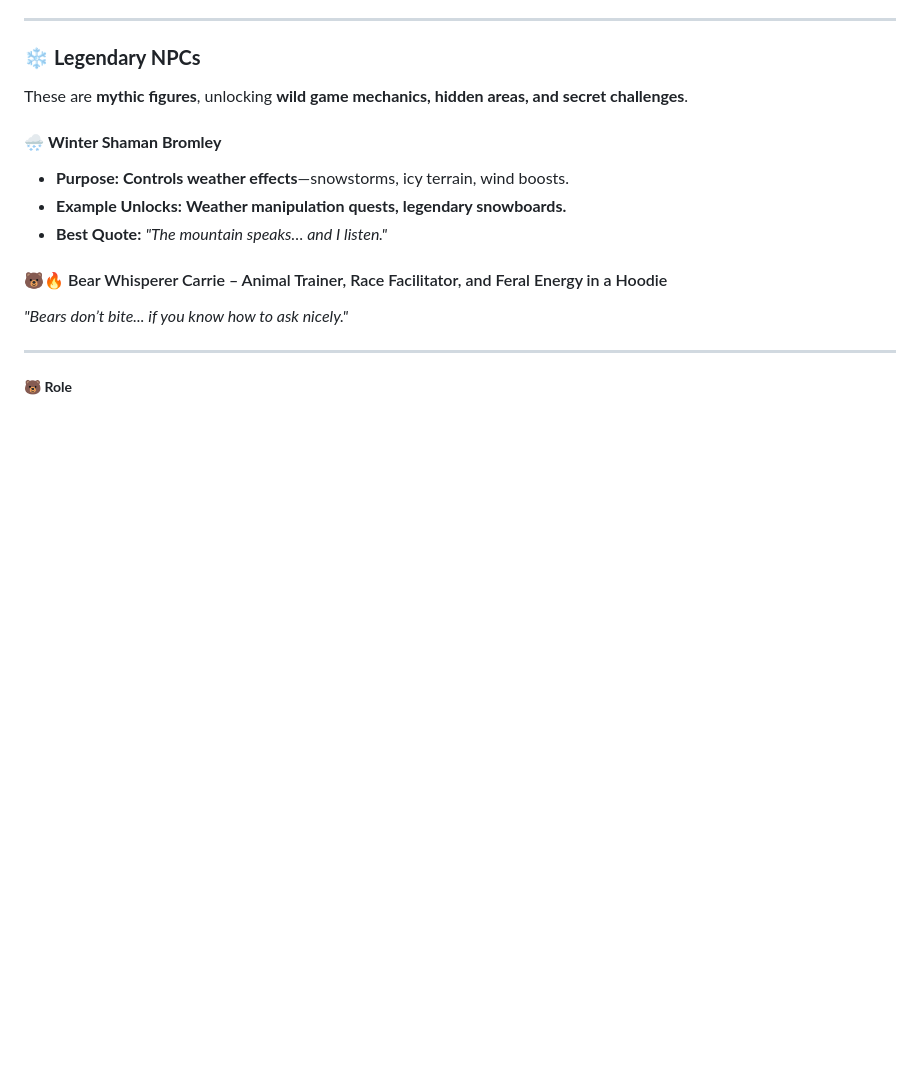
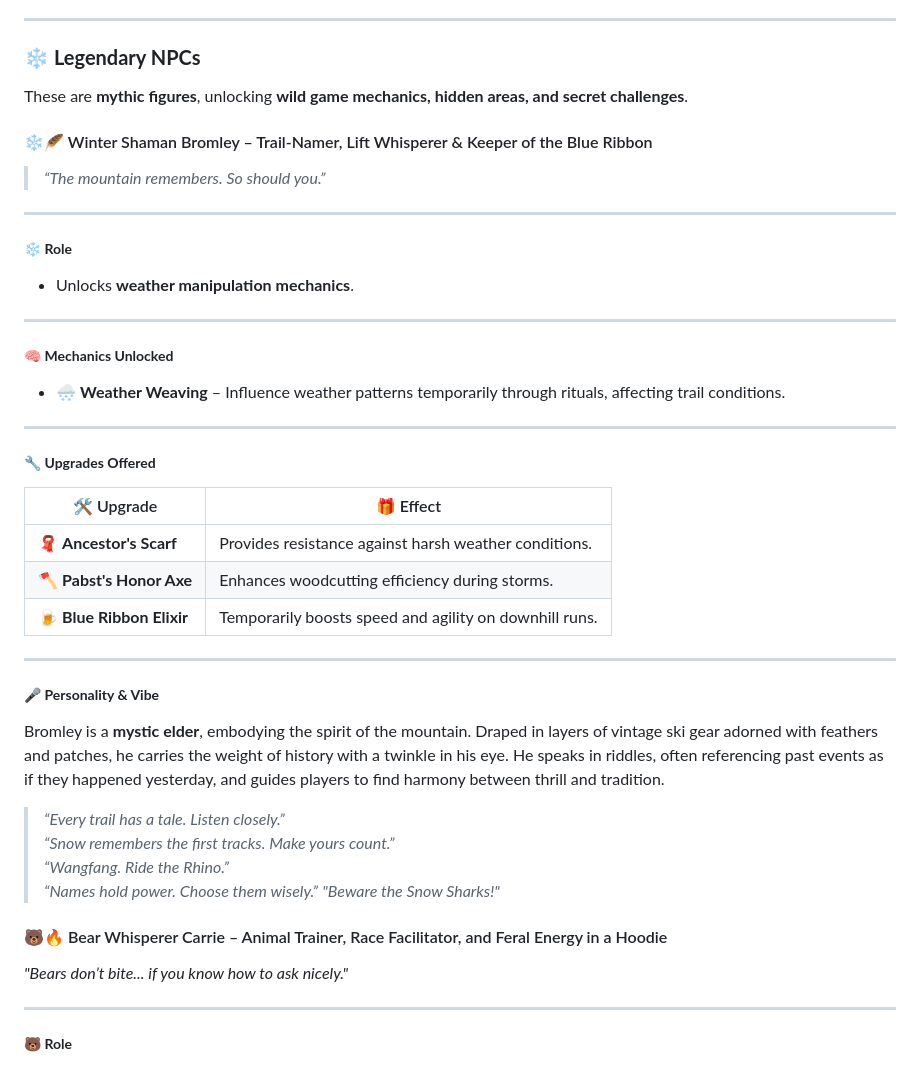
Before and after one commit to truevox/SledHEAD, a Markdown page: docs/ROADMAP.md, the part around the change. Rendered like a GitHub page; blank space fills up the shorter version.

Commit message:
📝 Update: Expand Winter Shaman Bromley section in ROADMAP.md
What: Added detailed information about Winter Shaman Bromley, including his role, mechanics unlocked, upgrades offered, and personality traits.

Why: To enhance player understanding of Bromley's unique contributions to gameplay, particularly in weather manipulation and trail dynamics.

How: Introduced new content on his abilities, upgrade options, and a richer portrayal of his character and interactions with the game environment.

```diff
--- a/docs/ROADMAP.md
+++ b/docs/ROADMAP.md
@@ -822,10 +822,39 @@ They **come and go**, bringing **special challenges, rare gear, and unpredictabl
 ### ❄️ **Legendary NPCs**
 These are **mythic figures**, unlocking **wild game mechanics, hidden areas, and secret challenges**.
 
-#### 🌨️ **Winter Shaman Bromley**
-- **Purpose:** **Controls weather effects**—snowstorms, icy terrain, wind boosts.
-- **Example Unlocks:** **Weather manipulation quests, legendary snowboards.**
-- **Best Quote:** *"The mountain speaks… and I listen."*
+#### ❄️🪶 Winter Shaman Bromley – Trail-Namer, Lift Whisperer & Keeper of the Blue Ribbon
+> *“The mountain remembers. So should you.”*
+
+---
+
+##### ❄️ **Role**
+- Unlocks **weather manipulation mechanics**.
+
+---
+
+##### 🧠 **Mechanics Unlocked**
+- 🌨️ **Weather Weaving** – Influence weather patterns temporarily through rituals, affecting trail conditions.
+
+---
+
+##### 🔧 **Upgrades Offered**
+
+| 🛠️ Upgrade                 | 🎁 Effect                                                                 |
+|----------------------------|--------------------------------------------------------------------------|
+| 🧣 **Ancestor's Scarf**     | Provides resistance against harsh weather conditions.                    |
+| 🪓 **Pabst's Honor Axe**    | Enhances woodcutting efficiency during storms.     |
+| 🍺 **Blue Ribbon Elixir**   | Temporarily boosts speed and agility on downhill runs.                   |
+
+---
+
+##### 🎤 **Personality & Vibe**
+Bromley is a **mystic elder**, embodying the spirit of the mountain. Draped in layers of vintage ski gear adorned with feathers and patches, he carries the weight of history with a twinkle in his eye. He speaks in riddles, often referencing past events as if they happened yesterday, and guides players to find harmony between thrill and tradition.
+
+> *“Every trail has a tale. Listen closely.”*
+> *“Snow remembers the first tracks. Make yours count.”*
+> *“Wangfang. Ride the Rhino.”*
+> *“Names hold power. Choose them wisely.”*
+> *"Beware the Snow Sharks!"*
 
 #### 🐻🔥 Bear Whisperer Carrie – Animal Trainer, Race Facilitator, and Feral Energy in a Hoodie
 
```
